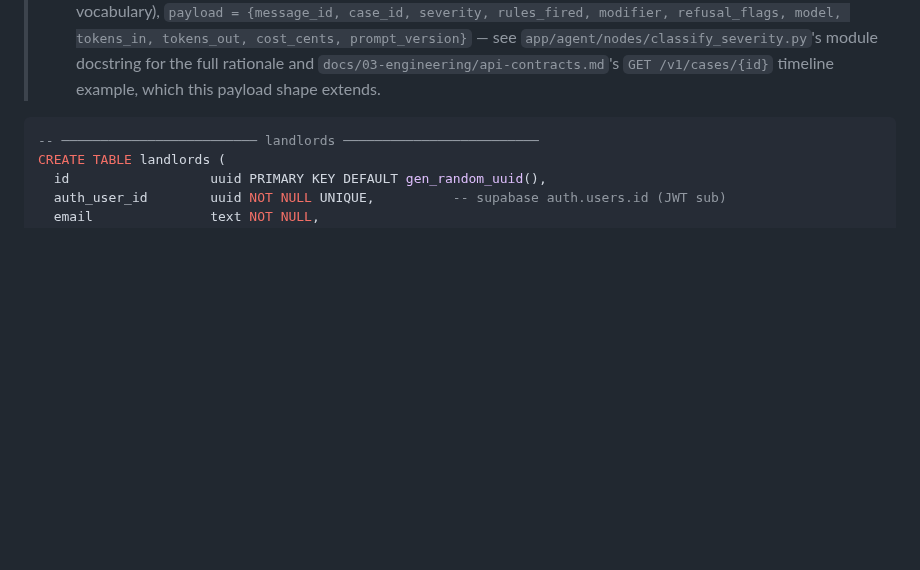
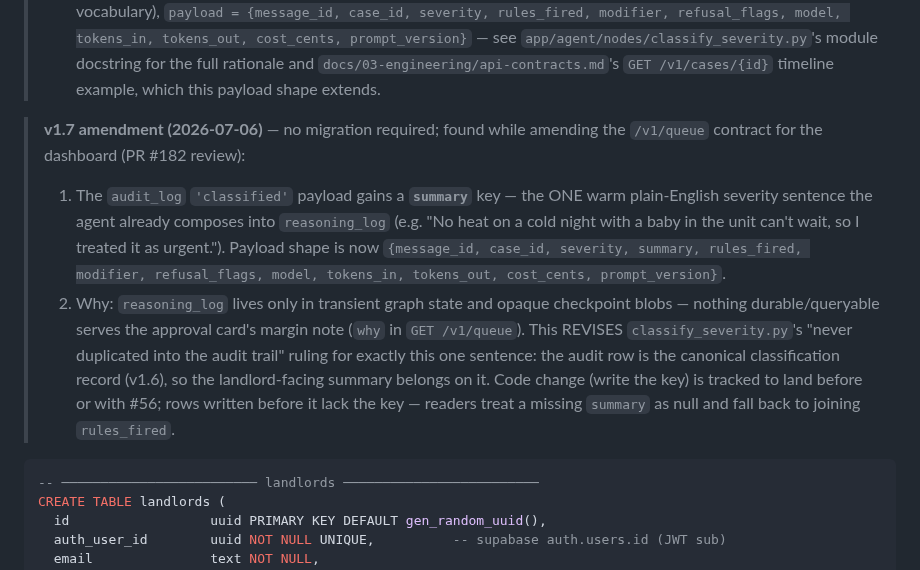
Before and after one commit to LaithAlz/stoop-backend, a Markdown page: docs/03-engineering/schema-v1.md, the part around the change. Drawn GitHub-style; blank space fills up the shorter version.

Commit message:
docs: pin why to a persisted summary payload key (schema v1.7); CaseSummary shape

````diff
--- a/docs/03-engineering/schema-v1.md
+++ b/docs/03-engineering/schema-v1.md
@@ -257,6 +257,25 @@
 >    module docstring for the full rationale and
 >    `docs/03-engineering/api-contracts.md`'s `GET /v1/cases/{id}` timeline
 >    example, which this payload shape extends.
+
+> **v1.7 amendment (2026-07-06)** — no migration required; found while
+> amending the `/v1/queue` contract for the dashboard (PR #182 review):
+> 1. The `audit_log` `'classified'` payload gains a **`summary`** key —
+>    the ONE warm plain-English severity sentence the agent already
+>    composes into `reasoning_log` (e.g. "No heat on a cold night with a
+>    baby in the unit can't wait, so I treated it as urgent."). Payload
+>    shape is now `{message_id, case_id, severity, summary, rules_fired,
+>    modifier, refusal_flags, model, tokens_in, tokens_out, cost_cents,
+>    prompt_version}`.
+> 2. Why: `reasoning_log` lives only in transient graph state and opaque
+>    checkpoint blobs — nothing durable/queryable serves the approval
+>    card's margin note (`why` in `GET /v1/queue`). This REVISES
+>    `classify_severity.py`'s "never duplicated into the audit trail"
+>    ruling for exactly this one sentence: the audit row is the canonical
+>    classification record (v1.6), so the landlord-facing summary belongs
+>    on it. Code change (write the key) is tracked to land before or with
+>    #56; rows written before it lack the key — readers treat a missing
+>    `summary` as null and fall back to joining `rules_fired`.
 
 ```sql
 -- ───────────────────────── landlords ─────────────────────────
````
Also changed, not shown: docs/03-engineering/api-contracts.md (+25 -8 lines).
